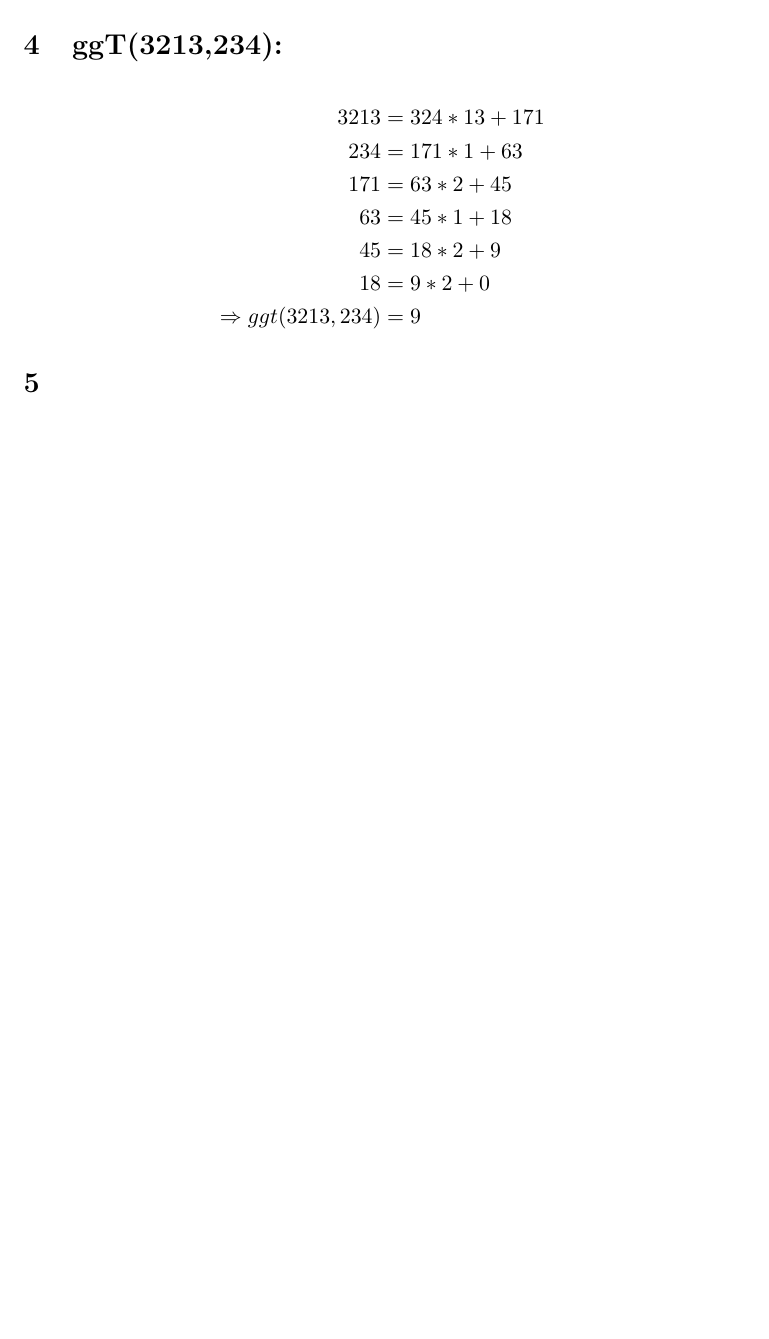
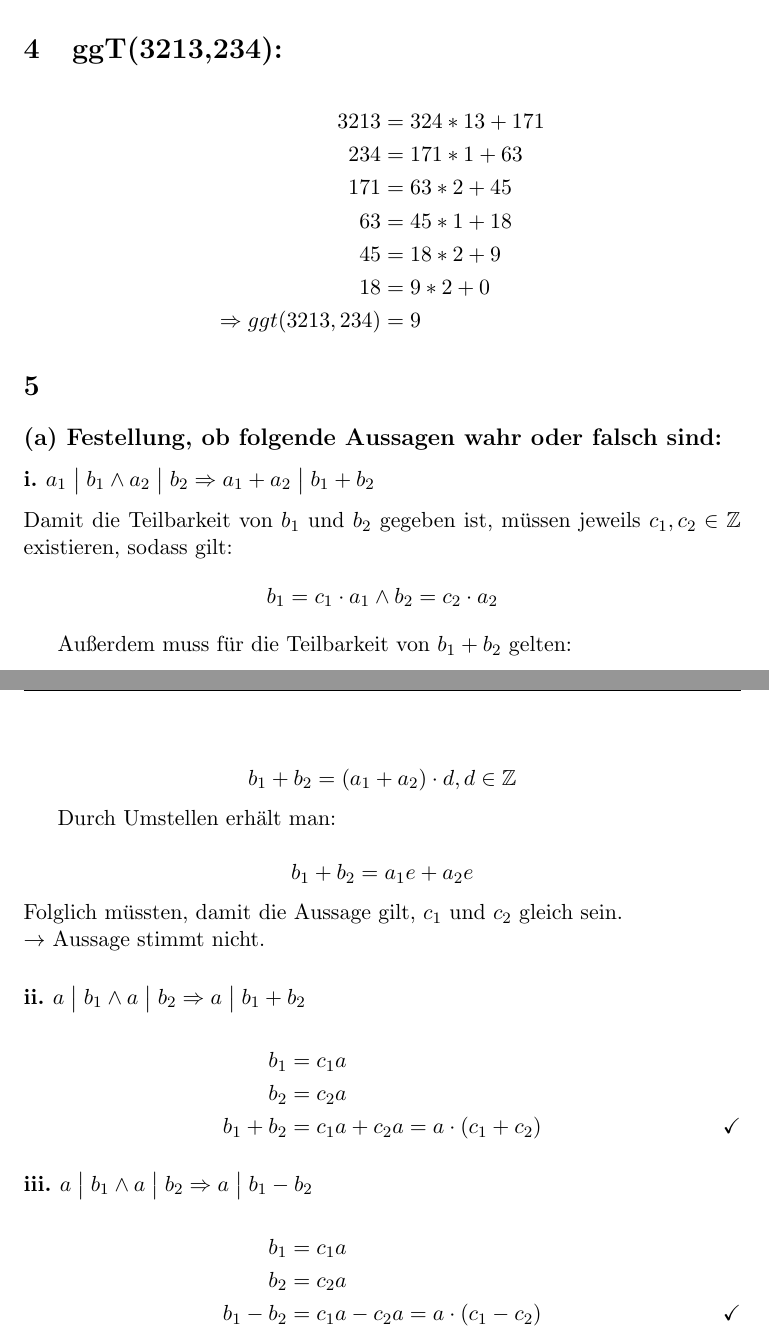
Before and after one commit to timesqueezer/uni, a LaTeX problem sheet (s1/mat/w4/homework.tex): part of page 2 of 2 before the commit and two parts of pages 3 and 4 of 4 after it, the two joined at a grey line, cut so that both start at the same text, the shorter picture padded with empty space. Compiled offline with pdfLaTeX.

Commit message:
80% math homerwork.

```diff
--- a/s1/mat/w4/homework.tex
+++ b/s1/mat/w4/homework.tex
@@ -109,5 +140,43 @@ a^2 &= 9k^2 = 3(3k^2) \tag*{\checkmark $(\ast)$}
 
 \section{} % 5
 
+\subsection*{(a) Festellung, ob folgende Aussagen wahr oder falsch sind:}
+
+\subsubsection*{i. $a_1 \bigm| b_1 \wedge a_2 \bigm| b_2 \Rightarrow a_1 + a_2 \bigm| b_1 + b_2$}
+
+Damit die Teilbarkeit von $b_1$ und $b_2$ gegeben ist, müssen jeweils $c_1, c_2 \in \mathbb{Z}$ existieren, sodass gilt:
+\begin{equation*}
+b_1 = c_1 \cdot a_1 \wedge b_2 = c_2 \cdot a_2
+\end{equation*}
+
+Außerdem muss für die Teilbarkeit von $b_1 + b_2$ gelten:
+
+\begin{equation*}
+b_1 + b_2 = (a_1 + a_2) \cdot d, d \in \mathbb{Z}
+\end{equation*}
+
+Durch Umstellen erhält man:
+
+\begin{equation*}
+b_1 + b_2 = a_1e + a_2e
+\end{equation*}
+Folglich müssten, damit die Aussage gilt, $c_1$ und $c_2$ gleich sein.\\
+$\rightarrow$ Aussage stimmt nicht.
+
+\subsubsection*{ii. $a \bigm| b_1 \wedge a \bigm| b_2 \Rightarrow a \bigm| b_1 + b_2$}
+
+\begin{align*}
+b_1 &= c_1a\\
+b_2 &= c_2a\\
+b_1 + b_2 &= c_1a + c_2a = a \cdot (c_1 + c_2) \tag*{\checkmark}
+\end{align*}
+
+\subsubsection*{iii. $a \bigm| b_1 \wedge a \bigm| b_2 \Rightarrow a \bigm| b_1 - b_2$}
+
+\begin{align*}
+b_1 &= c_1a\\
+b_2 &= c_2a\\
+b_1 - b_2 &= c_1a - c_2a = a \cdot (c_1 - c_2) \tag*{\checkmark}
+\end{align*}
 
 \end{document}$
```
Also changed, not shown: s1/mat/w4/homework.pdf, s1/mat/w4/homework.tex (31 more changed lines).
